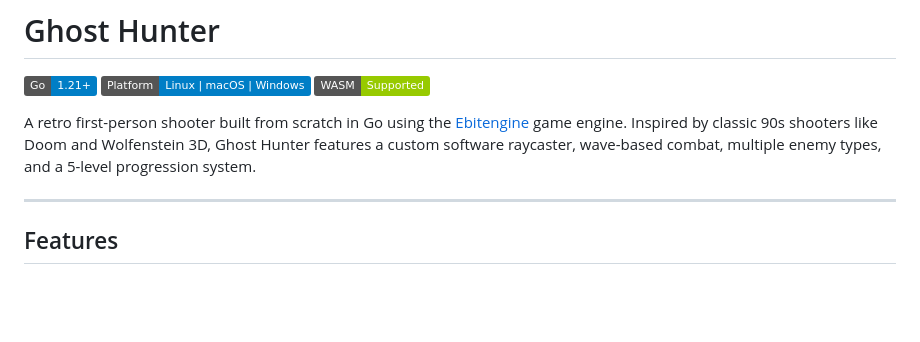
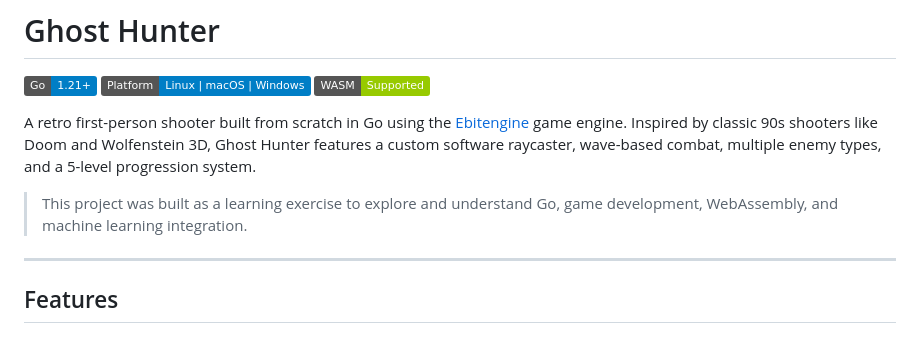
Before and after one commit to chuma-beep/ghosthunter, a Markdown page: README.md, the part around the change. Drawn GitHub-style; badges without logos; blank space fills up the shorter version.

Commit message:
Add learning purpose note to README

```diff
--- a/README.md
+++ b/README.md
@@ -5,6 +5,8 @@
 [![WASM](https://img.shields.io/badge/WASM-Supported-green)](https://github.com/golang/go/tree/master/lib/wasm)
 
 A retro first-person shooter built from scratch in Go using the [Ebitengine](https://ebitengine.org) game engine. Inspired by classic 90s shooters like Doom and Wolfenstein 3D, Ghost Hunter features a custom software raycaster, wave-based combat, multiple enemy types, and a 5-level progression system.
+
+> This project was built as a learning exercise to explore and understand Go, game development, WebAssembly, and machine learning integration.
 
 ---
 
```
